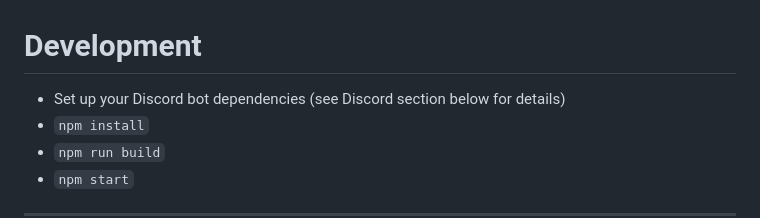
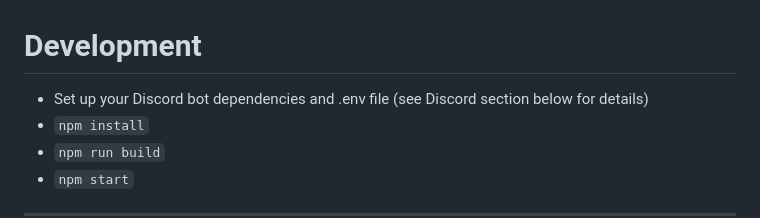
Before and after one commit to cannawen/dota-gsi-discord-bot, a Markdown page: development.md, the part around the change. Drawn GitHub-style.

```diff
--- a/development.md
+++ b/development.md
@@ -1,6 +1,6 @@
 # Development
 
--   Set up your Discord bot dependencies (see Discord section below for details)
+-   Set up your Discord bot dependencies and .env file (see Discord section below for details)
 -   `npm install`
 -   `npm run build`
 -   `npm start`
```
